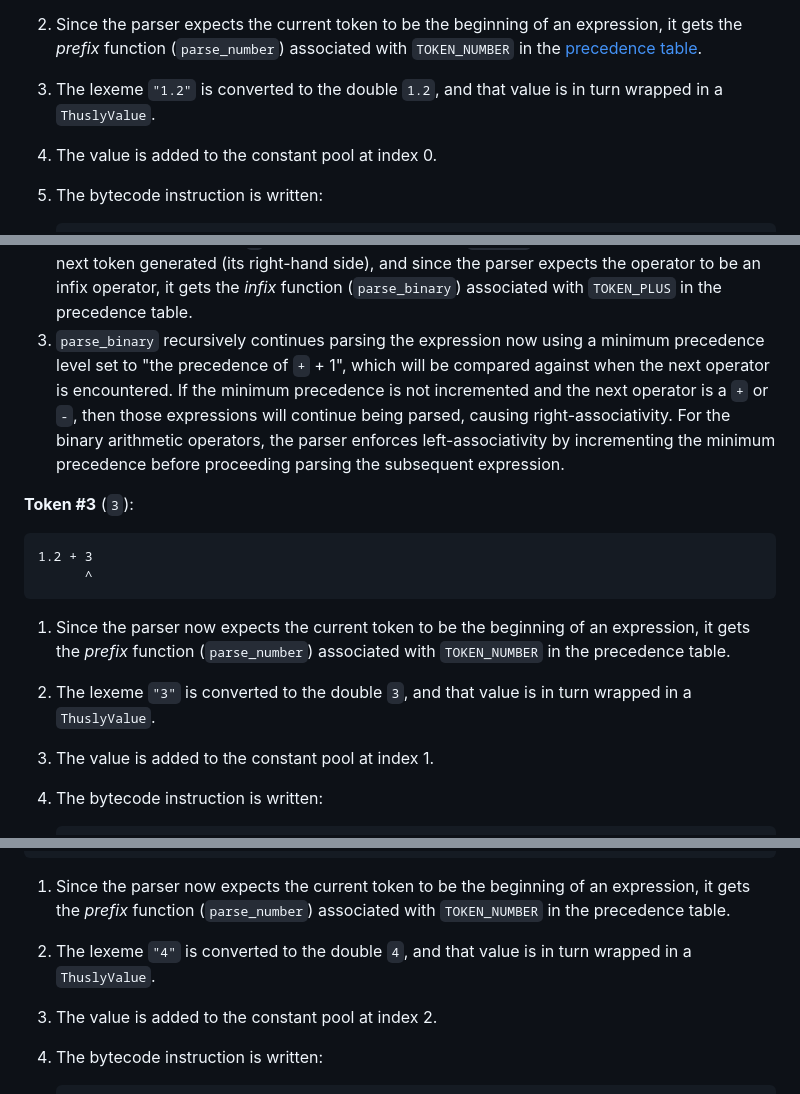
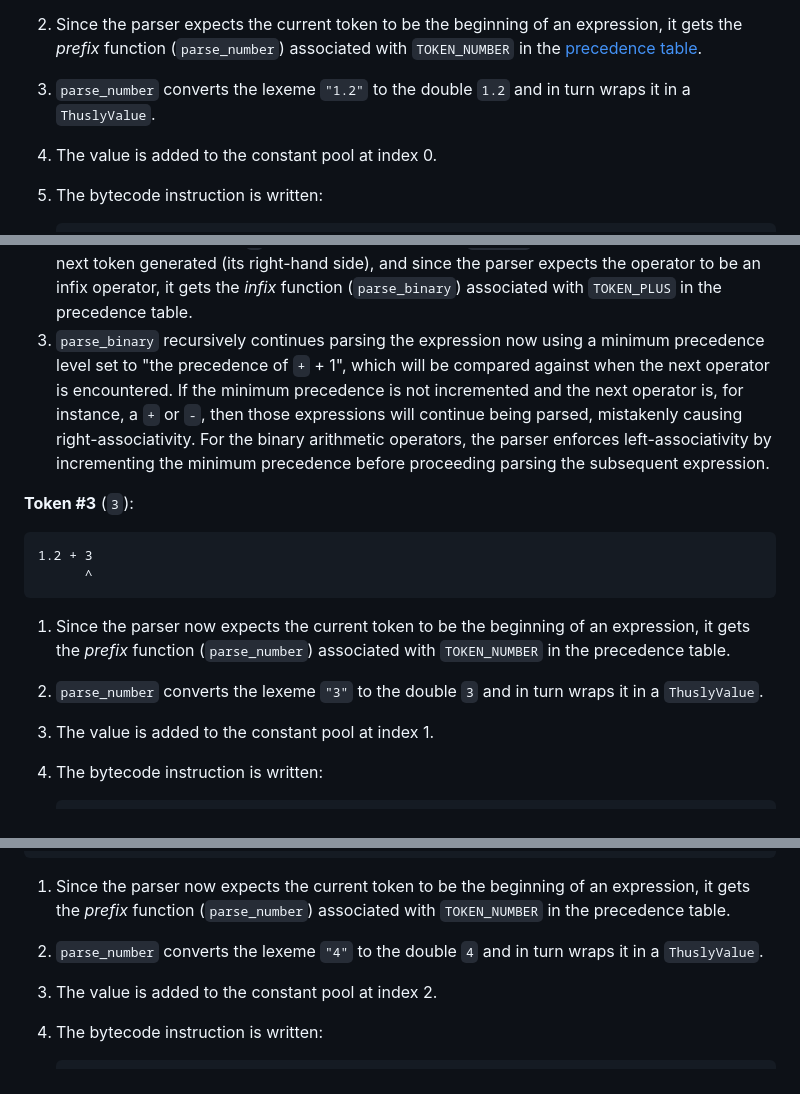
Before and after one commit to elle-j/thusly, a Markdown page: design/implementation/parser-compiler.md, 3 parts joined by grey strips. Drawn GitHub-style.

Commit message:
Update arithmetic example in parser design docs.

````diff
--- a/design/implementation/parser-compiler.md
+++ b/design/implementation/parser-compiler.md
@@ -96,7 +96,7 @@ These examples demonstrate some of the details of the parser's and compiler's st
 
 1. The parser tells the tokenizer to generate and return the current token (`1.2`), which the parser now stores as `current`.
 1. Since the parser expects the current token to be the beginning of an expression, it gets the *prefix* function (`parse_number`) associated with `TOKEN_NUMBER` in the [precedence table](#top-down-operator-precedence-parsing).
-1. The lexeme `"1.2"` is converted to the double `1.2`, and that value is in turn wrapped in a `ThuslyValue`.
+1. `parse_number` converts the lexeme `"1.2"` to the double `1.2` and in turn wraps it in a `ThuslyValue`.
 1. The value is added to the constant pool at index 0.
 1. The bytecode instruction is written:
 
@@ -130,7 +130,7 @@ These examples demonstrate some of the details of the parser's and compiler's st
 
 1. Since `+` is the first operator encountered, the precedence of `+` is compared to the lowest possible precedence level.
 1. Since the precedence of `+` is greater than the lowest, `current` is updated by advancing to the next token generated  (its right-hand side), and since the parser expects the operator to be an infix operator, it gets the *infix* function (`parse_binary`) associated with `TOKEN_PLUS` in the precedence table.
-1. `parse_binary` recursively continues parsing the expression now using a minimum precedence level set to "the precedence of `+` + 1", which will be compared against when the next operator is encountered. If the minimum precedence is not incremented and the next operator is a `+` or `-`, then those expressions will continue being parsed, causing right-associativity. For the binary arithmetic operators, the parser enforces left-associativity by incrementing the minimum precedence before proceeding parsing the subsequent expression.
+1. `parse_binary` recursively continues parsing the expression now using a minimum precedence level set to "the precedence of `+` + 1", which will be compared against when the next operator is encountered. If the minimum precedence is not incremented and the next operator is, for instance, a `+` or `-`, then those expressions will continue being parsed, mistakenly causing right-associativity. For the binary arithmetic operators, the parser enforces left-associativity by incrementing the minimum precedence before proceeding parsing the subsequent expression.
 
 **Token #3** (`3`):
 
@@ -140,7 +140,7 @@ These examples demonstrate some of the details of the parser's and compiler's st
 ```
 
 1. Since the parser now expects the current token to be the beginning of an expression, it gets the *prefix* function (`parse_number`) associated with `TOKEN_NUMBER` in the precedence table.
-1. The lexeme `"3"` is converted to the double `3`, and that value is in turn wrapped in a `ThuslyValue`.
+1. `parse_number` converts the lexeme `"3"` to the double `3` and in turn wraps it in a `ThuslyValue`.
 1. The value is added to the constant pool at index 1.
 1. The bytecode instruction is written:
 
@@ -184,7 +184,7 @@ These examples demonstrate some of the details of the parser's and compiler's st
 ```
 
 1. Since the parser now expects the current token to be the beginning of an expression, it gets the *prefix* function (`parse_number`) associated with `TOKEN_NUMBER` in the precedence table.
-1. The lexeme `"4"` is converted to the double `4`, and that value is in turn wrapped in a `ThuslyValue`.
+1. `parse_number` converts the lexeme `"4"` to the double `4` and in turn wraps it in a `ThuslyValue`.
 1. The value is added to the constant pool at index 2.
 1. The bytecode instruction is written:
 
````
Also changed, not shown: other parts of design/implementation/parser-compiler.md (+1 -1 lines).
